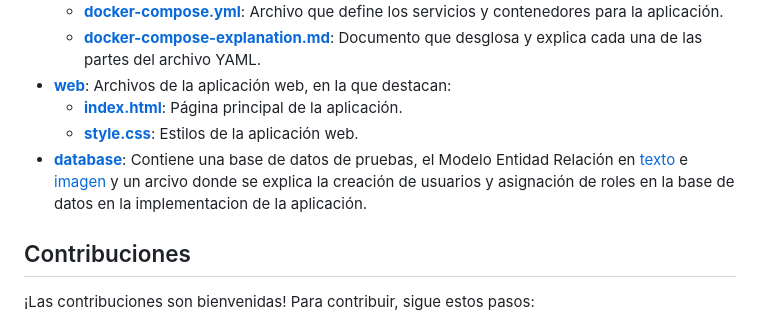
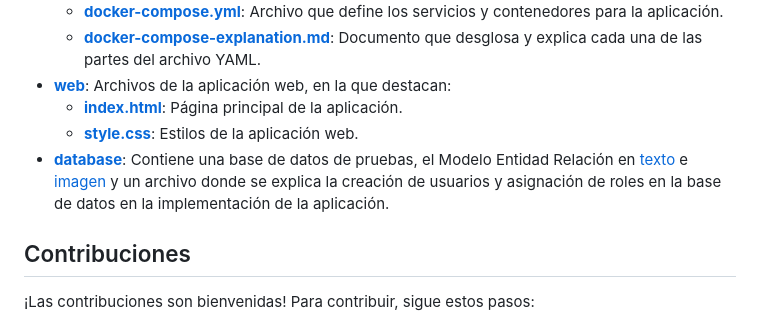
Before and after one commit to RoxanaMoreno/AmasveSys, a Markdown page: README.md, the part around the change. Drawn GitHub-style.

```diff
--- a/README.md
+++ b/README.md
@@ -26,7 +26,7 @@ El repositorio está organizado en varias carpetas y archivos clave:
 - **[web](web/)**: Archivos de la aplicación web, en la que destacan:
   - **[index.html](web/index.php)**: Página principal de la aplicación.
   - **[style.css](web/recursos/css/style.css)**: Estilos de la aplicación web.
-- **[database](database/)**: Contiene una base de datos de pruebas, el Modelo Entidad Relación en [texto](database/MER_AMASVE.md) e [imagen](https://www.mermaidchart.com/raw/9821516f-03fe-487c-a817-609c16071892?theme=light&version=v0.1&format=svg) y un arcivo donde se explica la creación de usuarios y asignación de roles en la base de datos en la implementacion de la aplicación.
+- **[database](database/)**: Contiene una base de datos de pruebas, el Modelo Entidad Relación en [texto](database/MER_AMASVE.md) e [imagen](https://www.mermaidchart.com/raw/9821516f-03fe-487c-a817-609c16071892?theme=light&version=v0.1&format=svg) y un archivo donde se explica la creación de usuarios y asignación de roles en la base de datos en la implementación de la aplicación.
 
 
 
```
